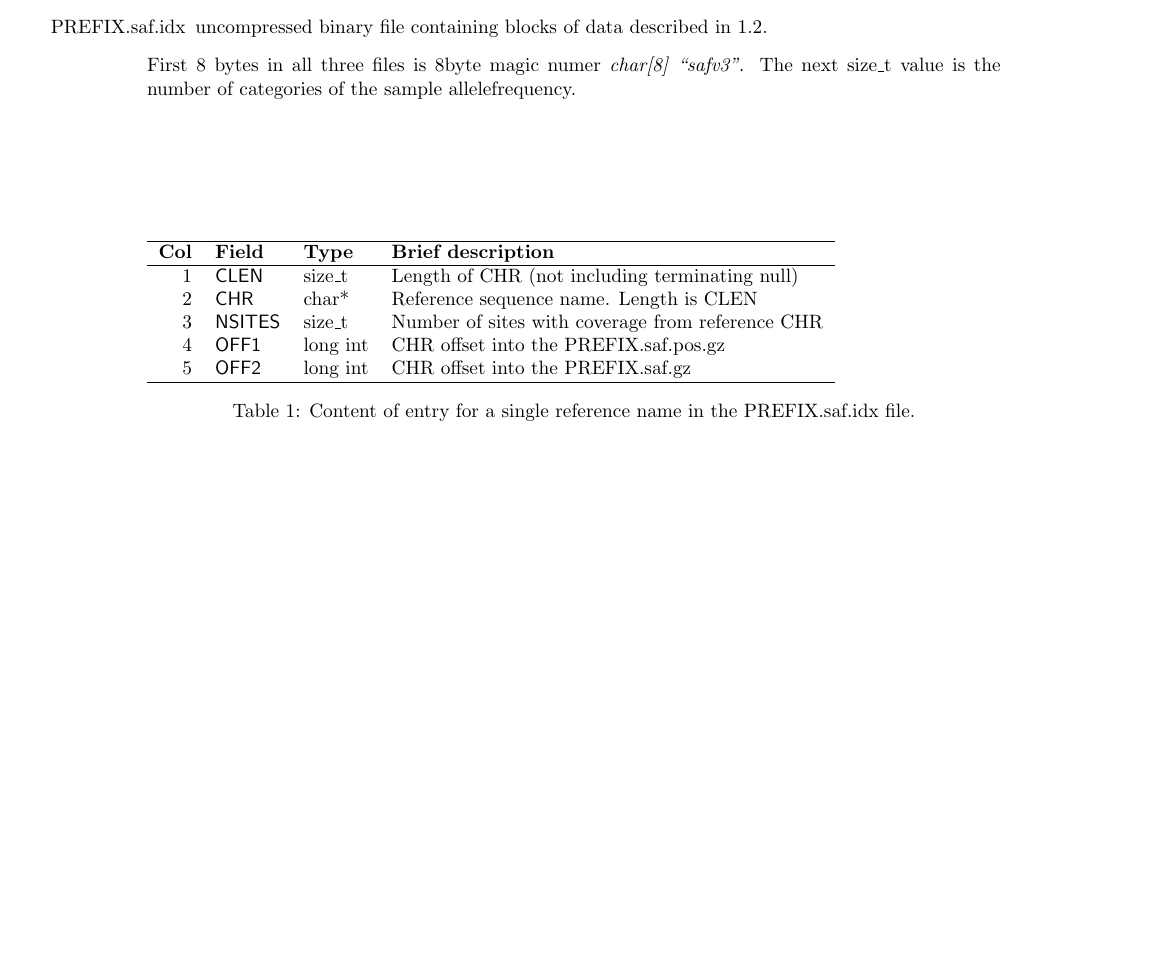
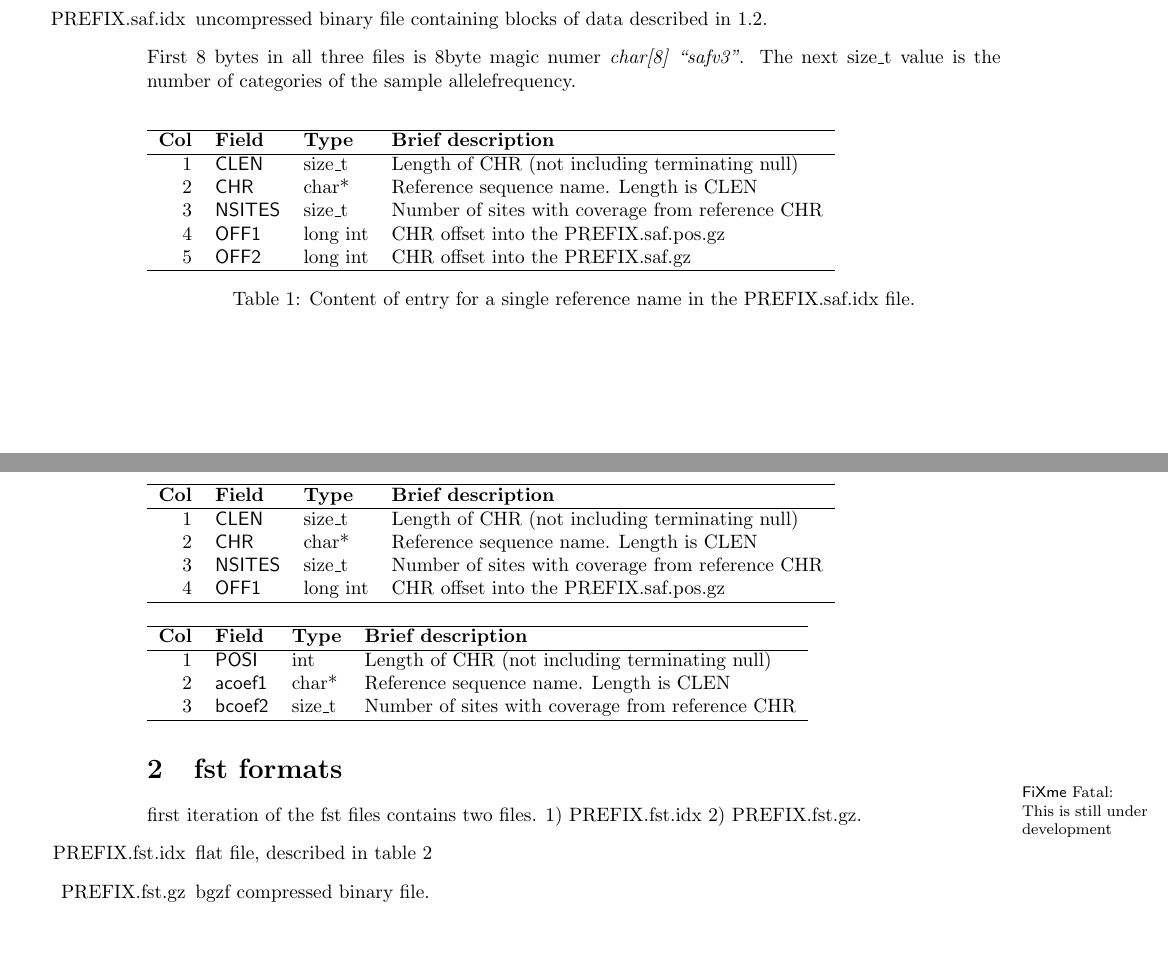
Before and after one commit to ANGSD/angsd, a LaTeX document (doc/formats.tex): part of the page before the commit and two parts of pages 1 and 2 of 2 after it, the two joined at a grey line, cut so that both start at the same text, the shorter picture padded with empty space. Compiled offline with pdfLaTeX.

Commit message:
Updated with fst related format, not finalized

```diff
--- a/doc/formats.tex
+++ b/doc/formats.tex
@@ -4,6 +4,7 @@
 \usepackage{framed}
 \usepackage{enumitem}
 \usepackage{longtable}
+\usepackage[draft]{fixme}
 \usepackage[pdfborder={0 0 0},hyperfootnotes=false]{hyperref}
 
 \addtolength{\textwidth}{3.4cm}
@@ -48,5 +49,34 @@ Second iteration of the saf files now contains two raw files and an index file.
 \end{table}
 First 8 bytes in all three files is 8byte magic numer \emph{char[8]
   ``safv3''}. The next size\_t value is the number of categories of the sample allelefrequency.
-
+\section{fst formats}
+\fixme{This is still under development}
+first iteration of the fst files contains two files. 1) PREFIX.fst.idx 2) PREFIX.fst.gz.
+\begin{itemize}
+\item[PREFIX.fst.idx] flat file, described in table \ref{tab2}
+\item[PREFIX.fst.gz] bgzf compressed binary file.
+\end{itemize}
+\begin{table}
+\begin{tabular}{rllll}
+  \hline
+  {\bf Col} & {\bf Field} & {\bf Type} & {\bf Brief description} \\
+  \hline
+  1 & {\sf CLEN} & size\_t &  Length of CHR (not including terminating null)\\
+  2 & {\sf CHR} & char* & Reference sequence name. Length is CLEN\\
+  3 & {\sf NSITES} & size\_t & Number of sites with coverage from reference CHR\\
+  4 & {\sf OFF1} & long int & CHR offset into the PREFIX.saf.pos.gz \\
+  \hline
+\end{tabular}\label{tab2}
+\end{table}
+\begin{table}
+\begin{tabular}{rllll}
+  \hline
+  {\bf Col} & {\bf Field} & {\bf Type} & {\bf Brief description} \\
+  \hline
+  1 & {\sf POSI} & int &  Length of CHR (not including terminating null)\\
+  2 & {\sf acoef1} & char* & Reference sequence name. Length is CLEN\\
+  3 & {\sf bcoef2} & size\_t & Number of sites with coverage from reference CHR\\
+  \hline
+\end{tabular}\label{tab3}
+\end{table}
 \end{document}
```
Also changed, not shown: doc/formats.pdf.
